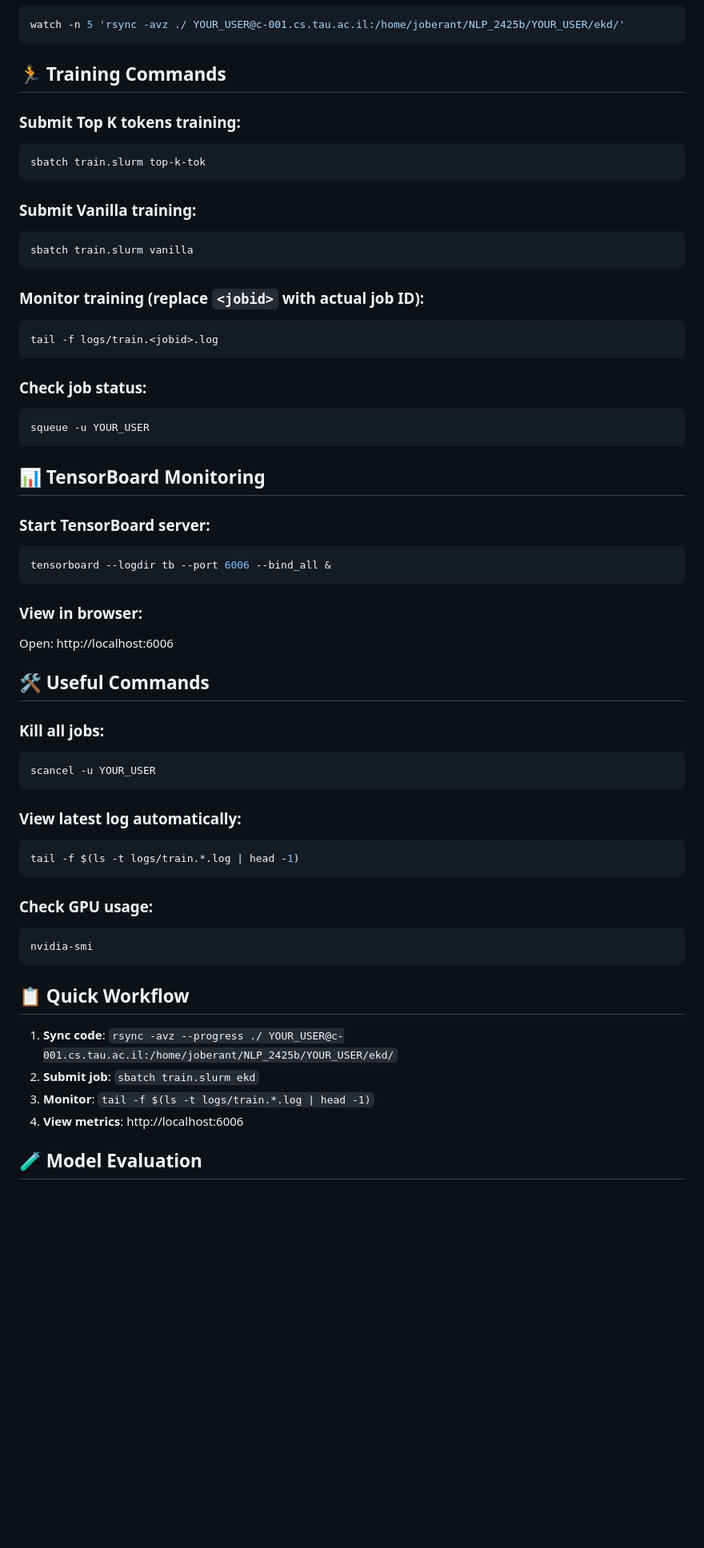
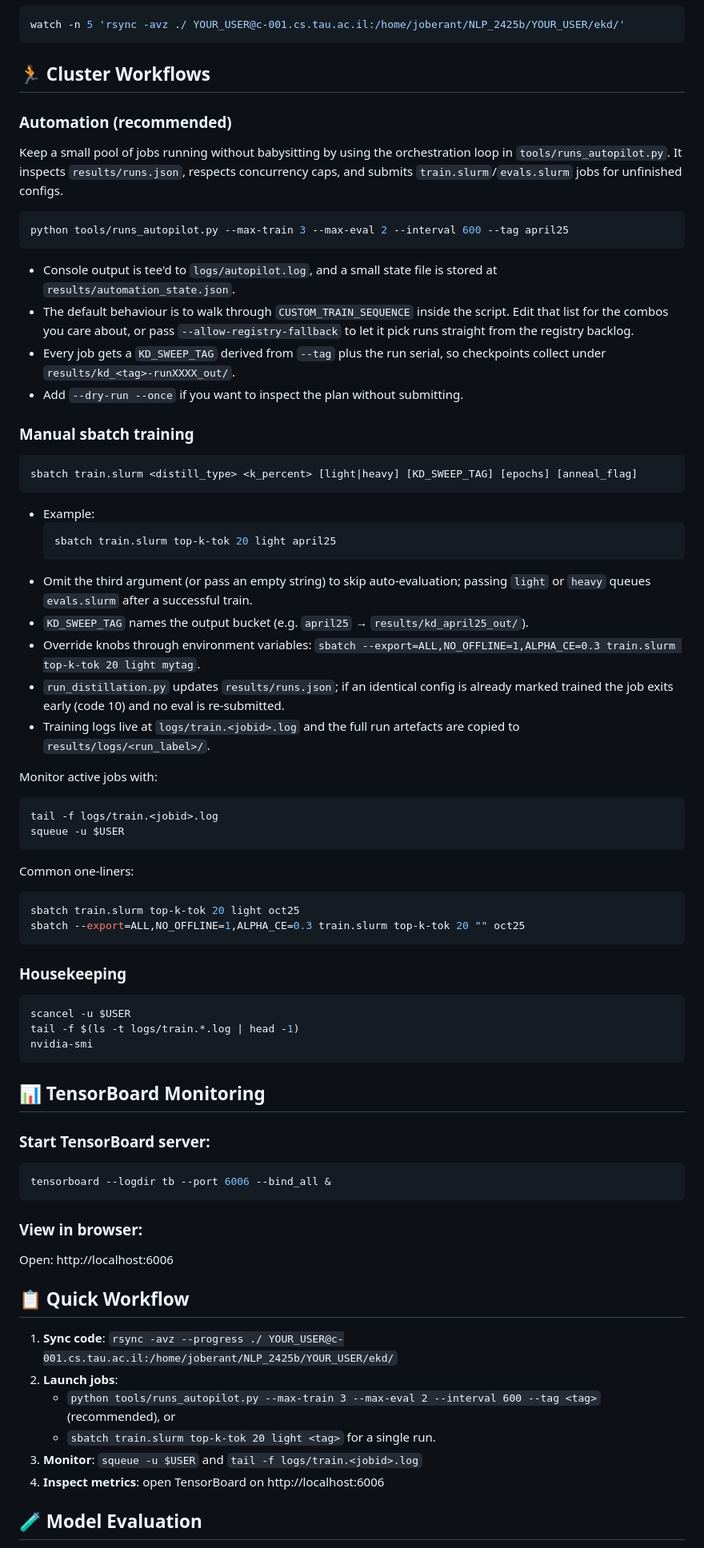
Before and after one commit to almogtavor/sampled-knowledge-distillation, a Markdown page: CONTRIBUTING.md, the part around one of its changes. Shown at 80% size. Drawn GitHub-style; blank space fills up the shorter version.

````diff
--- a/CONTRIBUTING.md
+++ b/CONTRIBUTING.md
@@ -196,26 +202,57 @@ rsync -avz --progress ./ YOUR_USER@c-001.cs.tau.ac.il:/home/joberant/NLP_2425b/Y
 watch -n 5 'rsync -avz ./ YOUR_USER@c-001.cs.tau.ac.il:/home/joberant/NLP_2425b/YOUR_USER/ekd/'
 ```
 
-## 🏃 Training Commands
+## 🏃 Cluster Workflows
 
-### Submit Top K tokens training:
+### Automation (recommended)
+
+Keep a small pool of jobs running without babysitting by using the orchestration loop in `tools/runs_autopilot.py`. It inspects `results/runs.json`, respects concurrency caps, and submits `train.slurm`/`evals.slurm` jobs for unfinished configs.
+
 ```bash
-sbatch train.slurm top-k-tok
+python tools/runs_autopilot.py --max-train 3 --max-eval 2 --interval 600 --tag april25
 ```
 
-### Submit Vanilla training:
+- Console output is tee'd to `logs/autopilot.log`, and a small state file is stored at `results/automation_state.json`.
+- The default behaviour is to walk through `CUSTOM_TRAIN_SEQUENCE` inside the script. Edit that list for the combos you care about, or pass `--allow-registry-fallback` to let it pick runs straight from the registry backlog.
+- Every job gets a `KD_SWEEP_TAG` derived from `--tag` plus the run serial, so checkpoints collect under `results/kd_<tag>-runXXXX_out/`.
+- Add `--dry-run --once` if you want to inspect the plan without submitting.
+
+### Manual sbatch training
+
 ```bash
-sbatch train.slurm vanilla
+sbatch train.slurm <distill_type> <k_percent> [light|heavy] [KD_SWEEP_TAG] [epochs] [anneal_flag]
 ```
 
-### Monitor training (replace `<jobid>` with actual job ID):
+- Example:
+  ```bash
+  sbatch train.slurm top-k-tok 20 light april25
+  ```
+- Omit the third argument (or pass an empty string) to skip auto-evaluation; passing `light` or `heavy` queues `evals.slurm` after a successful train.
+- `KD_SWEEP_TAG` names the output bucket (e.g. `april25` → `results/kd_april25_out/`).
+- Override knobs through environment variables: `sbatch --export=ALL,NO_OFFLINE=1,ALPHA_CE=0.3 train.slurm top-k-tok 20 light mytag`.
+- `run_distillation.py` updates `results/runs.json`; if an identical config is already marked trained the job exits early (code 10) and no eval is re-submitted.
+- Training logs live at `logs/train.<jobid>.log` and the full run artefacts are copied to `results/logs/<run_label>/`.
+
+Monitor active jobs with:
+
 ```bash
 tail -f logs/train.<jobid>.log
+squeue -u $USER
 ```
 
-### Check job status:
+Common one-liners:
+
 ```bash
-squeue -u YOUR_USER
+sbatch train.slurm top-k-tok 20 light oct25
+sbatch --export=ALL,NO_OFFLINE=1,ALPHA_CE=0.3 train.slurm top-k-tok 20 "" oct25
+```
+
+### Housekeeping
+
+```bash
+scancel -u $USER
+tail -f $(ls -t logs/train.*.log | head -1)
+nvidia-smi
 ```
 
 ## 📊 TensorBoard Monitoring
@@ -228,29 +265,14 @@ tensorboard --logdir tb --port 6006 --bind_all &
 ### View in browser:
 Open: http://localhost:6006
 
-## 🛠️ Useful Commands
-
-### Kill all jobs:
-```bash
-scancel -u YOUR_USER
-```
-
-### View latest log automatically:
-```bash
-tail -f $(ls -t logs/train.*.log | head -1)
-```
-
-### Check GPU usage:
-```bash
-nvidia-smi
-```
-
 ## 📋 Quick Workflow
 
 1. **Sync code**: `rsync -avz --progress ./ YOUR_USER@c-001.cs.tau.ac.il:/home/joberant/NLP_2425b/YOUR_USER/ekd/`
-2. **Submit job**: `sbatch train.slurm ekd`
-3. **Monitor**: `tail -f $(ls -t logs/train.*.log | head -1)`
-4. **View metrics**: http://localhost:6006
+2. **Launch jobs**:
+   - `python tools/runs_autopilot.py --max-train 3 --max-eval 2 --interval 600 --tag <tag>` (recommended), or
+   - `sbatch train.slurm top-k-tok 20 light <tag>` for a single run.
+3. **Monitor**: `squeue -u $USER` and `tail -f logs/train.<jobid>.log`
+4. **Inspect metrics**: open TensorBoard on http://localhost:6006
 
 ## 🧪 Model Evaluation
 
````
Also changed, not shown: other parts of CONTRIBUTING.md (+36 -50 lines).
